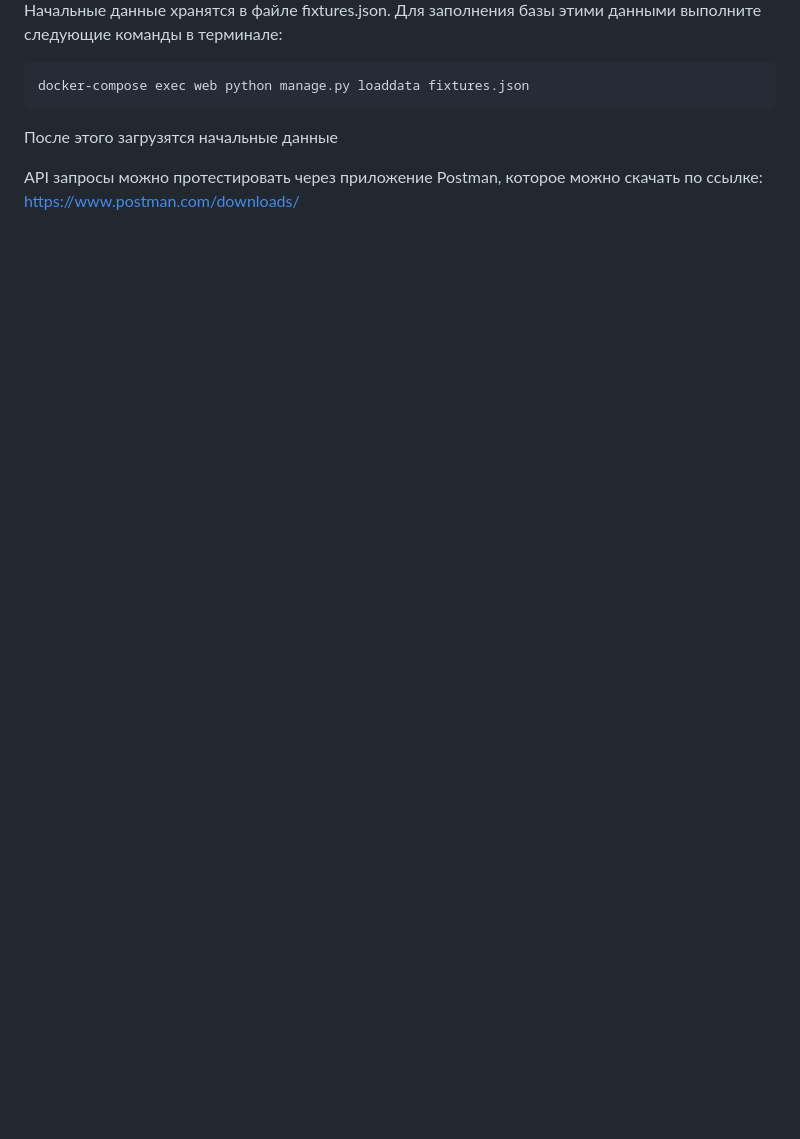
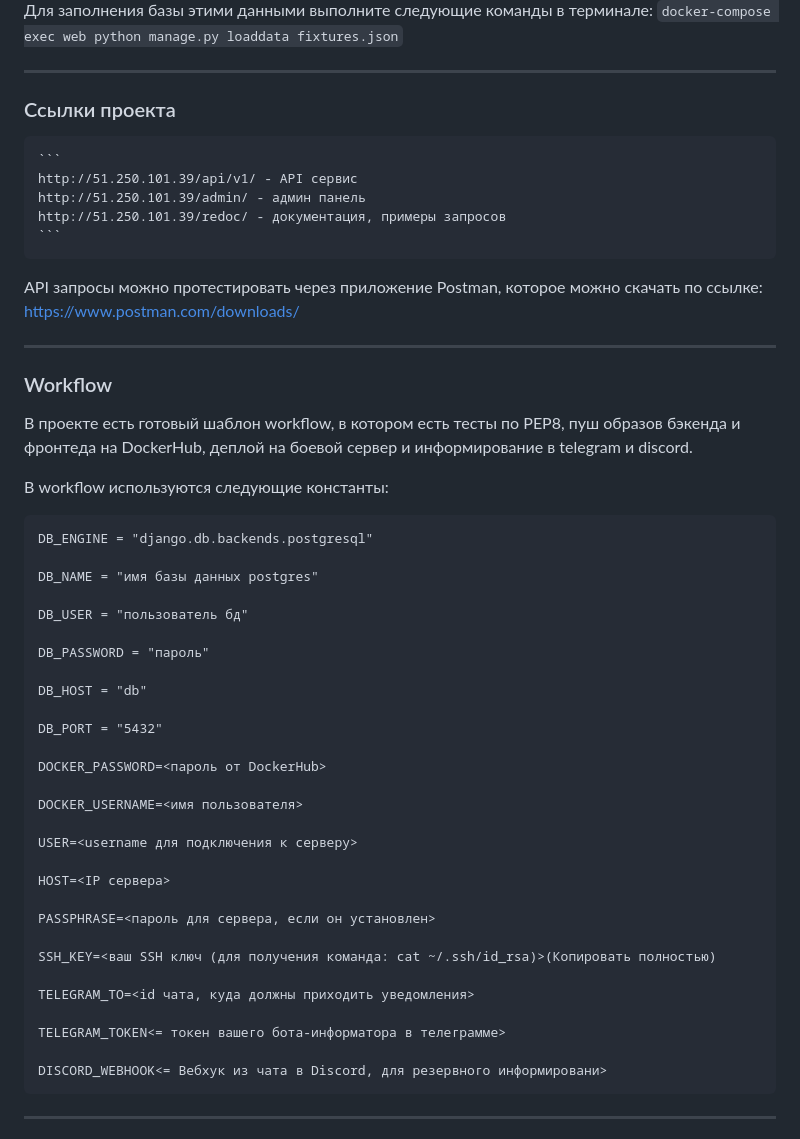
Before and after one commit to FakaFakaYeah/feedback_platform, a Markdown page: README.md, the part around one of its changes. Drawn GitHub-style; blank space fills up the shorter version.

````diff
--- a/README.md
+++ b/README.md
@@ -70,7 +92,57 @@ docker-compose exec web python manage.py createsuperuser
 Для заполнения базы этими данными выполните следующие команды в терминале:
-```
-docker-compose exec web python manage.py loaddata fixtures.json
-```
-После этого загрузятся начальные данные
+    ```
+    docker-compose exec web python manage.py loaddata fixtures.json
+    ```
+
+---
+### Ссылки проекта<a name="url"></a>
+    ```
+    http://51.250.101.39/api/v1/ - API сервис
+    http://51.250.101.39/admin/ - админ панель
+    http://51.250.101.39/redoc/ - документация, примеры запросов
+    ```
 
 API запросы можно протестировать через приложение Postman, которое можно скачать по ссылке: https://www.postman.com/downloads/
+
+---
+### Workflow<a name="workflow"></a>
+
+В проекте есть готовый шаблон workflow, в котором есть тесты по PEP8, пуш образов
+бэкенда и фронтеда на DockerHub, деплой на боевой сервер и информирование в telegram и discord.
+
+В workflow используются следующие константы:
+
+```
+DB_ENGINE = "django.db.backends.postgresql"
+
+DB_NAME = "имя базы данных postgres"
+
+DB_USER = "пользователь бд"
+
+DB_PASSWORD = "пароль"
+
+DB_HOST = "db"
+
+DB_PORT = "5432"
+
+DOCKER_PASSWORD=<пароль от DockerHub>
+
+DOCKER_USERNAME=<имя пользователя>
+
+USER=<username для подключения к серверу>
+
+HOST=<IP сервера>
+
+PASSPHRASE=<пароль для сервера, если он установлен>
+
+SSH_KEY=<ваш SSH ключ (для получения команда: cat ~/.ssh/id_rsa)>(Копировать полностью)
+
+TELEGRAM_TO=<id чата, куда должны приходить уведомления>
+
+TELEGRAM_TOKEN<= токен вашего бота-информатора в телеграмме>
+
+DISCORD_WEBHOOK<= Вебхук из чата в Discord, для резервного информировани>
+```
+---
+
+
````
Also changed, not shown: other parts of README.md (+82 -48 lines).
